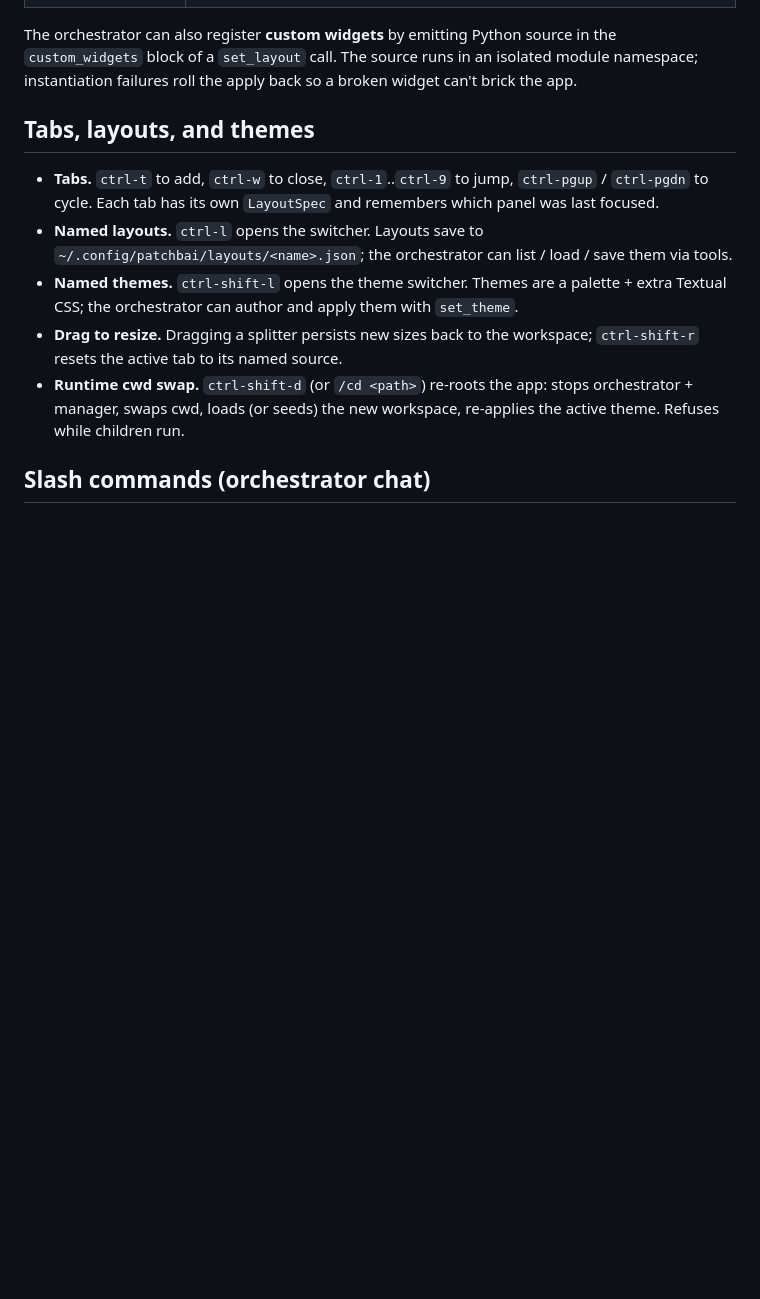
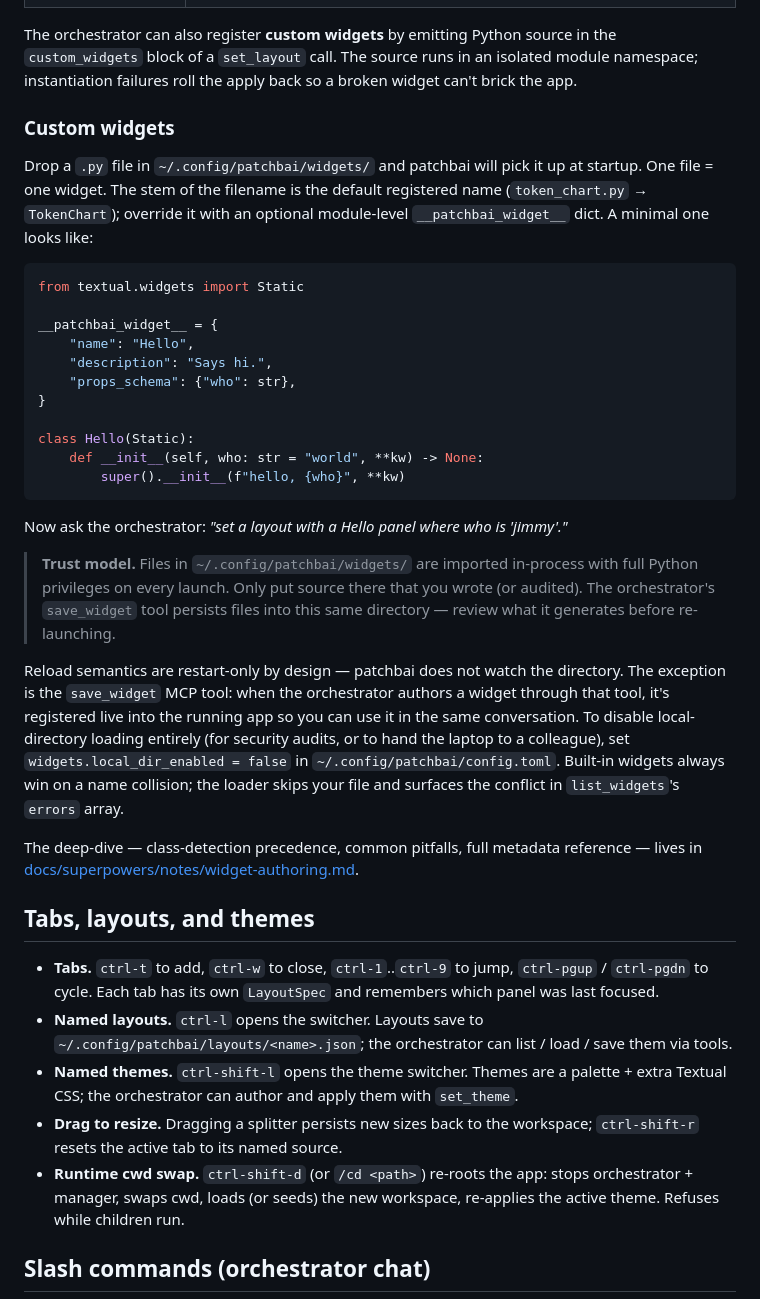
Before and after one commit to jimmymills/patchbai, a Markdown page: README.md, the part around the change. GitHub-like rendering; blank space fills up the shorter version.

Commit message:
docs: custom widgets — storage, shape, trust model, authoring

````diff
--- a/README.md
+++ b/README.md
@@ -137,6 +137,50 @@ The orchestrator can also register **custom widgets** by emitting Python
 source in the `custom_widgets` block of a `set_layout` call. The source
 runs in an isolated module namespace; instantiation failures roll the
 apply back so a broken widget can't brick the app.
+
+### Custom widgets
+
+Drop a `.py` file in `~/.config/patchbai/widgets/` and patchbai will pick
+it up at startup. One file = one widget. The stem of the filename is the
+default registered name (`token_chart.py` → `TokenChart`); override it
+with an optional module-level `__patchbai_widget__` dict. A minimal one
+looks like:
+
+```python
+from textual.widgets import Static
+
+__patchbai_widget__ = {
+    "name": "Hello",
+    "description": "Says hi.",
+    "props_schema": {"who": str},
+}
+
+class Hello(Static):
+    def __init__(self, who: str = "world", **kw) -> None:
+        super().__init__(f"hello, {who}", **kw)
+```
+
+Now ask the orchestrator: *"set a layout with a Hello panel where who is 'jimmy'."*
+
+> **Trust model.** Files in `~/.config/patchbai/widgets/` are imported
+> in-process with full Python privileges on every launch. Only put
+> source there that you wrote (or audited). The orchestrator's
+> `save_widget` tool persists files into this same directory — review
+> what it generates before re-launching.
+
+Reload semantics are restart-only by design — patchbai does not watch
+the directory. The exception is the `save_widget` MCP tool: when the
+orchestrator authors a widget through that tool, it's registered live
+into the running app so you can use it in the same conversation. To
+disable local-directory loading entirely (for security audits, or to
+hand the laptop to a colleague), set `widgets.local_dir_enabled = false`
+in `~/.config/patchbai/config.toml`. Built-in widgets always win on a
+name collision; the loader skips your file and surfaces the conflict
+in `list_widgets`'s `errors` array.
+
+The deep-dive — class-detection precedence, common pitfalls, full
+metadata reference — lives in
+[docs/superpowers/notes/widget-authoring.md](docs/superpowers/notes/widget-authoring.md).
 
 ## Tabs, layouts, and themes
 
````
Also changed, not shown: 1 other file.
